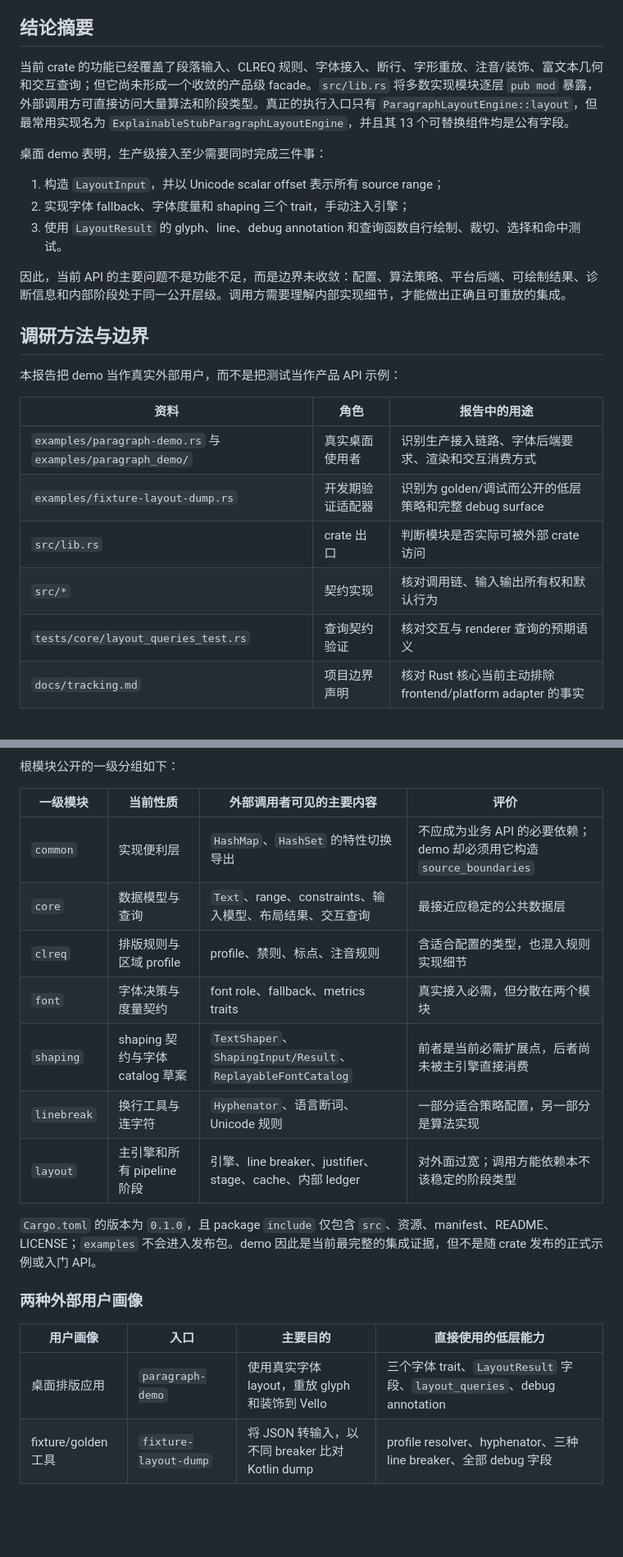
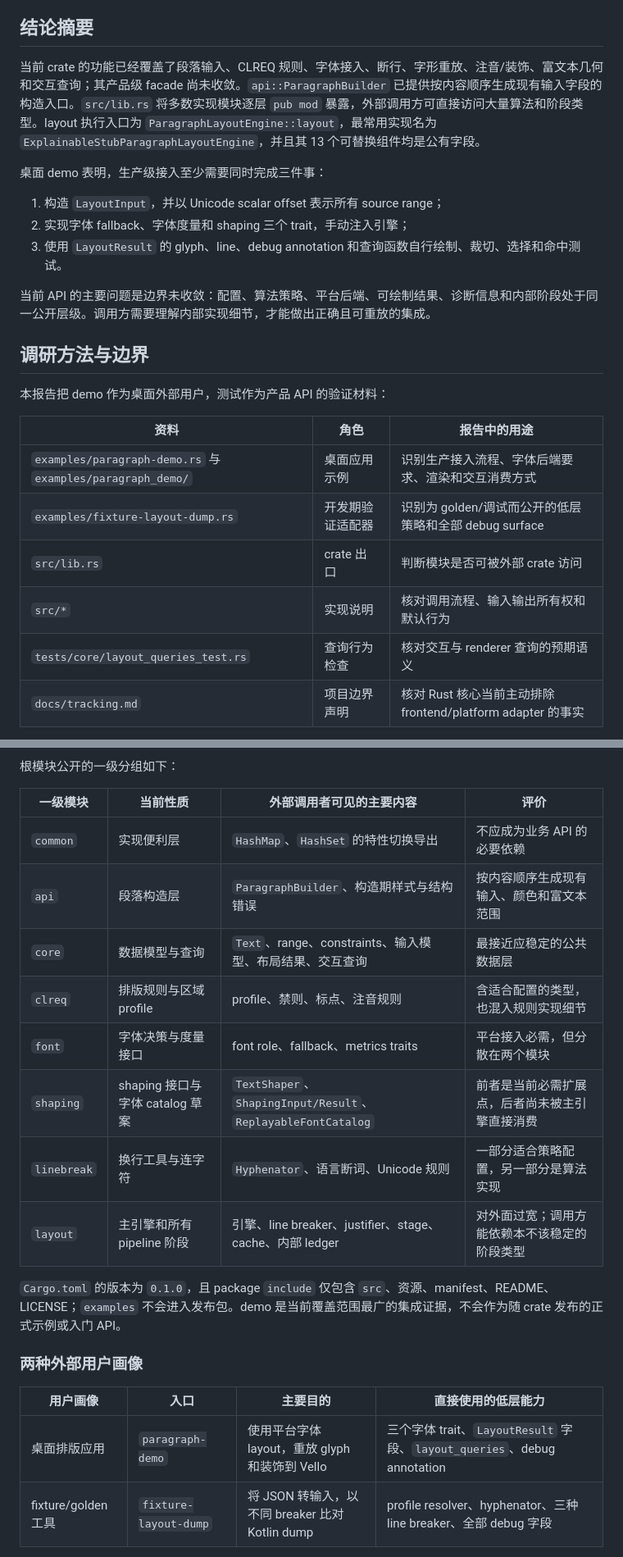
Before and after one commit to tiqian-cjk/tiqian-rs, a Markdown page: docs/api-design-report.md, 2 parts joined by grey strips. Shown at 82% size. Drawn GitHub-style; blank space fills up the shorter version.

Commit message:
docs: clarify API design report and builder integration

```diff
--- a/docs/api-design-report.md
+++ b/docs/api-design-report.md
@@ -6,7 +6,7 @@
 
 ## 结论摘要
 
-当前 crate 的功能已经覆盖了段落输入、CLREQ 规则、字体接入、断行、字形重放、注音/装饰、富文本几何和交互查询；但它尚未形成一个收敛的产品级 facade。`src/lib.rs` 将多数实现模块逐层 `pub mod` 暴露，外部调用方可直接访问大量算法和阶段类型。真正的执行入口只有 `ParagraphLayoutEngine::layout`，但最常用实现名为 `ExplainableStubParagraphLayoutEngine`，并且其 13 个可替换组件均是公有字段。
+当前 crate 的功能已经覆盖了段落输入、CLREQ 规则、字体接入、断行、字形重放、注音/装饰、富文本几何和交互查询；其产品级 facade 尚未收敛。`api::ParagraphBuilder` 已提供按内容顺序生成现有输入字段的构造入口。`src/lib.rs` 将多数实现模块逐层 `pub mod` 暴露，外部调用方可直接访问大量算法和阶段类型。layout 执行入口为 `ParagraphLayoutEngine::layout`，最常用实现名为 `ExplainableStubParagraphLayoutEngine`，并且其 13 个可替换组件均是公有字段。
 
 桌面 demo 表明，生产级接入至少需要同时完成三件事：
 
@@ -14,19 +14,19 @@
 2. 实现字体 fallback、字体度量和 shaping 三个 trait，手动注入引擎；
 3. 使用 `LayoutResult` 的 glyph、line、debug annotation 和查询函数自行绘制、裁切、选择和命中测试。
 
-因此，当前 API 的主要问题不是功能不足，而是边界未收敛：配置、算法策略、平台后端、可绘制结果、诊断信息和内部阶段处于同一公开层级。调用方需要理解内部实现细节，才能做出正确且可重放的集成。
+当前 API 的主要问题是边界未收敛：配置、算法策略、平台后端、可绘制结果、诊断信息和内部阶段处于同一公开层级。调用方需要理解内部实现细节，才能做出正确且可重放的集成。
 
 ## 调研方法与边界
 
-本报告把 demo 当作真实外部用户，而不是把测试当作产品 API 示例：
+本报告把 demo 作为桌面外部用户，测试作为产品 API 的验证材料：
 
 | 资料 | 角色 | 报告中的用途 |
 | --- | --- | --- |
-| `examples/paragraph-demo.rs` 与 `examples/paragraph_demo/` | 真实桌面使用者 | 识别生产接入链路、字体后端要求、渲染和交互消费方式 |
-| `examples/fixture-layout-dump.rs` | 开发期验证适配器 | 识别为 golden/调试而公开的低层策略和完整 debug surface |
-| `src/lib.rs` | crate 出口 | 判断模块是否实际可被外部 crate 访问 |
-| `src/*` | 契约实现 | 核对调用链、输入输出所有权和默认行为 |
-| `tests/core/layout_queries_test.rs` | 查询契约验证 | 核对交互与 renderer 查询的预期语义 |
+| `examples/paragraph-demo.rs` 与 `examples/paragraph_demo/` | 桌面应用示例 | 识别生产接入流程、字体后端要求、渲染和交互消费方式 |
+| `examples/fixture-layout-dump.rs` | 开发期验证适配器 | 识别为 golden/调试而公开的低层策略和全部 debug surface |
+| `src/lib.rs` | crate 出口 | 判断模块是否可被外部 crate 访问 |
+| `src/*` | 实现说明 | 核对调用流程、输入输出所有权和默认行为 |
+| `tests/core/layout_queries_test.rs` | 查询行为检查 | 核对交互与 renderer 查询的预期语义 |
 | `docs/tracking.md` | 项目边界声明 | 核对 Rust 核心当前主动排除 frontend/platform adapter 的事实 |
 
 本报告不评价 Kotlin 上游算法正确性，也不把当前 `pub` 自动等同于稳定承诺。下文的“当前公开”仅表示外部 crate 能编译引用；“建议稳定”表示未来产品 API 值得明确承诺的边界。
@@ -49,21 +49,22 @@ use tiqian::layout::paragraph_layout_engine::{
 
 | 一级模块 | 当前性质 | 外部调用者可见的主要内容 | 评价 |
 | --- | --- | --- | --- |
-| `common` | 实现便利层 | `HashMap`、`HashSet` 的特性切换导出 | 不应成为业务 API 的必要依赖；demo 却必须用它构造 `source_boundaries` |
+| `common` | 实现便利层 | `HashMap`、`HashSet` 的特性切换导出 | 不应成为业务 API 的必要依赖 |
+| `api` | 段落构造层 | `ParagraphBuilder`、构造期样式与结构错误 | 按内容顺序生成现有输入、颜色和富文本范围 |
 | `core` | 数据模型与查询 | `Text`、range、constraints、输入模型、布局结果、交互查询 | 最接近应稳定的公共数据层 |
 | `clreq` | 排版规则与区域 profile | profile、禁则、标点、注音规则 | 含适合配置的类型，也混入规则实现细节 |
-| `font` | 字体决策与度量契约 | font role、fallback、metrics traits | 真实接入必需，但分散在两个模块 |
-| `shaping` | shaping 契约与字体 catalog 草案 | `TextShaper`、`ShapingInput/Result`、`ReplayableFontCatalog` | 前者是当前必需扩展点，后者尚未被主引擎直接消费 |
+| `font` | 字体决策与度量接口 | font role、fallback、metrics traits | 平台接入必需，但分散在两个模块 |
+| `shaping` | shaping 接口与字体 catalog 草案 | `TextShaper`、`ShapingInput/Result`、`ReplayableFontCatalog` | 前者是当前必需扩展点，后者尚未被主引擎直接消费 |
 | `linebreak` | 换行工具与连字符 | `Hyphenator`、语言断词、Unicode 规则 | 一部分适合策略配置，另一部分是算法实现 |
 | `layout` | 主引擎和所有 pipeline 阶段 | 引擎、line breaker、justifier、stage、cache、内部 ledger | 对外面过宽；调用方能依赖本不该稳定的阶段类型 |
 
-`Cargo.toml` 的版本为 `0.1.0`，且 package `include` 仅包含 `src`、资源、manifest、README、LICENSE；`examples` 不会进入发布包。demo 因此是当前最完整的集成证据，但不是随 crate 发布的正式示例或入门 API。
+`Cargo.toml` 的版本为 `0.1.0`，且 package `include` 仅包含 `src`、资源、manifest、README、LICENSE；`examples` 不会进入发布包。demo 是当前覆盖范围最广的集成证据，不会作为随 crate 发布的正式示例或入门 API。
 
 ### 两种外部用户画像
 
 | 用户画像 | 入口 | 主要目的 | 直接使用的低层能力 |
 | --- | --- | --- | --- |
-| 桌面排版应用 | `paragraph-demo` | 使用真实字体 layout，重放 glyph 和装饰到 Vello | 三个字体 trait、`LayoutResult` 字段、`layout_queries`、debug annotation |
+| 桌面排版应用 | `paragraph-demo` | 使用平台字体 layout，重放 glyph 和装饰到 Vello | 三个字体 trait、`LayoutResult` 字段、`layout_queries`、debug annotation |
 | fixture/golden 工具 | `fixture-layout-dump` | 将 JSON 转输入，以不同 breaker 比对 Kotlin dump | profile resolver、hyphenator、三种 line breaker、全部 debug 字段 |
 
 第二类调用方不是目标产品用户，但它通过公开 API 验证了测试工具能侵入实现配置。这一点需要在重设计时保留“诊断/验证专用入口”，同时不让它定义普通集成 API 的形状。
```
Also changed, not shown: other parts of docs/api-design-report.md (+23 -23 lines).
